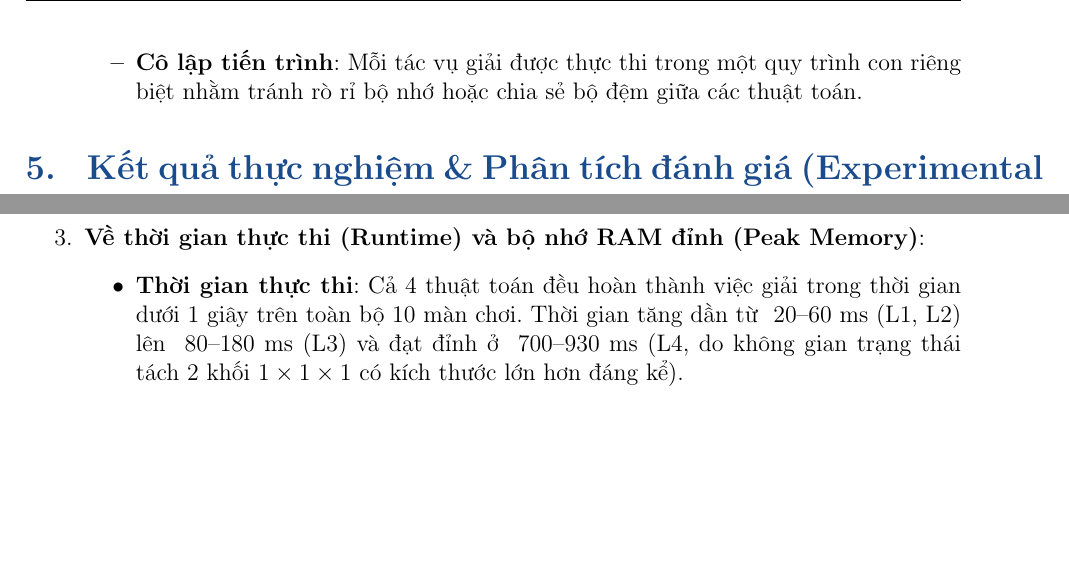
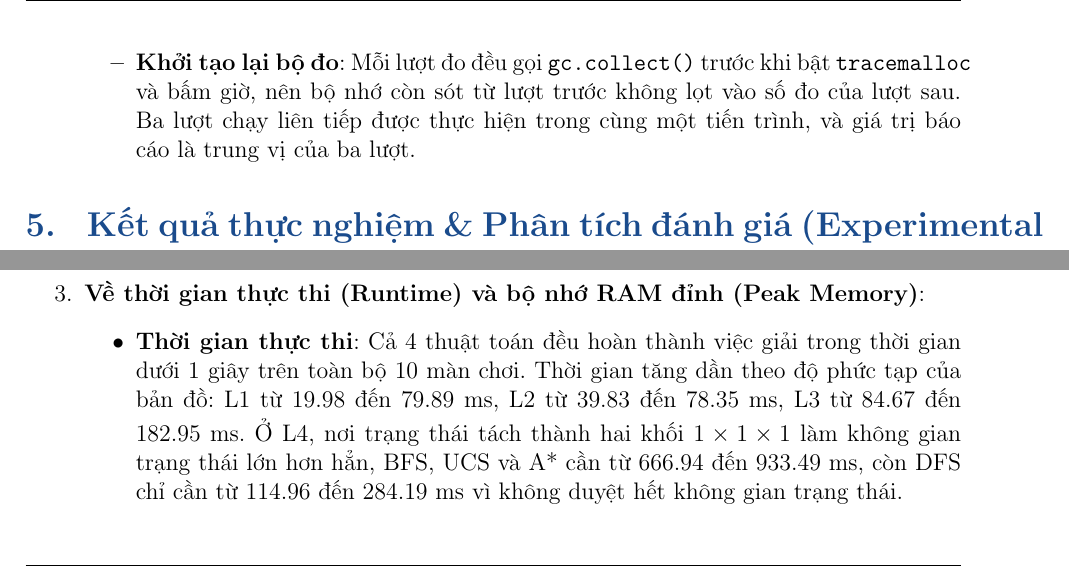
Before and after one commit to zetomis-was-taken/Mixi-Blox, a LaTeX document (Report/main.tex): two parts of pages 13 and 15 of 17, joined at a grey line, cut at the place of the change, the shorter picture padded with empty space. Compiled offline with pdfLaTeX.

Commit message:
docs(report): describe the harness as it runs and use measured time bands
Three corrections from review 5699553046:

- the method section claimed every solve ran in a separate child process.
  `bench/runner.py:40-66` runs all three repeats in one process: a
  `gc.collect()` before each, a fresh `tracemalloc` session, and the
  median of the three reported. Describe that instead of an isolation the
  harness does not implement.
- the runtime paragraph quoted bands the CSV in this PR contradicts. L1 and
  L2 reach 79.89 ms, not 60, and L4 starts at 114.96 ms, not 700: the
  666.94-933.49 ms range is BFS/UCS/A* only, while DFS stays between
  114.96 and 284.19 ms. Quote per-group ranges from the data instead.
- the CPU line quoted `platform.processor()` verbatim, which identifies a
  generation and gives no model name. State the architecture, family and
  model instead.

No measurement, table row or figure changes; the CSV, the LaTeX table and
the four charts are untouched.

Refs #24

```diff
--- a/Report/main.tex
+++ b/Report/main.tex
@@ -274,7 +274,7 @@ Bộ dữ liệu gồm 10 màn chơi chuẩn được chia thành 4 cấp độ
     \begin{itemize}
         \item \textbf{Thời gian thực thi}: Sử dụng bộ đếm xung độ chính xác cao \texttt{time.perf\_counter}. Để triệt tiêu nhiễu từ hệ thống và cơ chế thu hồi bộ nhớ (garbage collection), mỗi thuật toán được đo độc lập 3 lần trên từng màn chơi và lấy giá trị trung vị (\textit{median-of-3}).
         \item \textbf{Bộ nhớ tiêu thụ}: Sử dụng module \texttt{tracemalloc.get\_traced\_memory} đo lượng RAM đỉnh (\textit{peak memory consumption}) trong suốt quá trình tìm kiếm.
-        \item \textbf{Cô lập tiến trình}: Mỗi tác vụ giải được thực thi trong một quy trình con riêng biệt nhằm tránh rò rỉ bộ nhớ hoặc chia sẻ bộ đệm giữa các thuật toán.
+        \item \textbf{Khởi tạo lại bộ đo}: Mỗi lượt đo đều gọi \texttt{gc.collect()} trước khi bật \texttt{tracemalloc} và bấm giờ, nên bộ nhớ còn sót từ lượt trước không lọt vào số đo của lượt sau. Ba lượt chạy liên tiếp được thực hiện trong cùng một tiến trình, và giá trị báo cáo là trung vị của ba lượt.
     \end{itemize}
 \end{itemize}
 
@@ -349,7 +349,7 @@ Từ dữ liệu thực nghiệm tại Bảng \ref{tab:benchmark_results} và đ
 
     \item \textbf{Về thời gian thực thi (Runtime) và bộ nhớ RAM đỉnh (Peak Memory)}:
     \begin{itemize}
-        \item \textbf{Thời gian thực thi}: Cả 4 thuật toán đều hoàn thành việc giải trong thời gian dưới 1 giây trên toàn bộ 10 màn chơi. Thời gian tăng dần từ ~20--60 ms (L1, L2) lên ~80--180 ms (L3) và đạt đỉnh ở ~700--930 ms (L4, do không gian trạng thái tách 2 khối $1 \times 1 \times 1$ có kích thước lớn hơn đáng kể).
+        \item \textbf{Thời gian thực thi}: Cả 4 thuật toán đều hoàn thành việc giải trong thời gian dưới 1 giây trên toàn bộ 10 màn chơi. Thời gian tăng dần theo độ phức tạp của bản đồ: L1 từ 19.98 đến 79.89 ms, L2 từ 39.83 đến 78.35 ms, L3 từ 84.67 đến 182.95 ms. Ở L4, nơi trạng thái tách thành hai khối $1 \times 1 \times 1$ làm không gian trạng thái lớn hơn hẳn, BFS, UCS và A* cần từ 666.94 đến 933.49 ms, còn DFS chỉ cần từ 114.96 đến 284.19 ms vì không duyệt hết không gian trạng thái.
         \item \textbf{Bộ nhớ RAM đỉnh}: Đo lường bằng \texttt{tracemalloc} cho thấy mức tiêu thụ RAM tỉ lệ thuận với số trạng thái sinh ra trong tập \texttt{visited} và hàng đợi \texttt{Frontier}. Mức RAM đỉnh duy trì ổn định trong khoảng \textbf{42 KB đến 415 KB}.
         \item Dù DFS trên lý thuyết chỉ cần lưu nhánh hiện tại trên Stack, nhưng do phải duy trì tập \texttt{visited} đầy đủ để triệt tiêu vòng lặp vô hạn (Cycle Prevention), mức RAM thực tế của DFS vẫn xấp xỉ BFS và UCS (ví dụ ở màn L4-02 là 400.15 KB so với 384.07 KB của BFS).
     \end{itemize}
```
Also changed, not shown: Report/main.tex (2 more changed lines).
